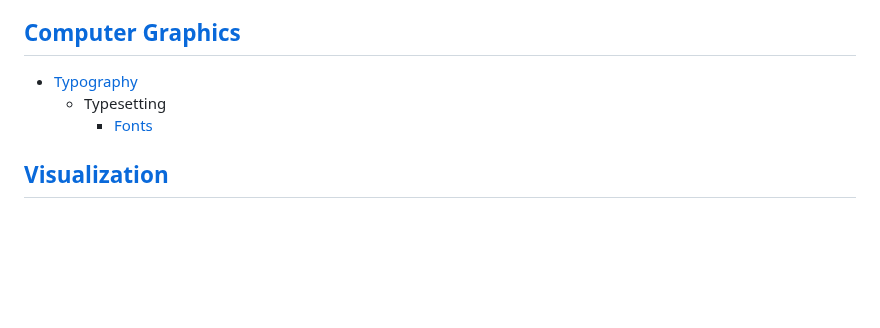
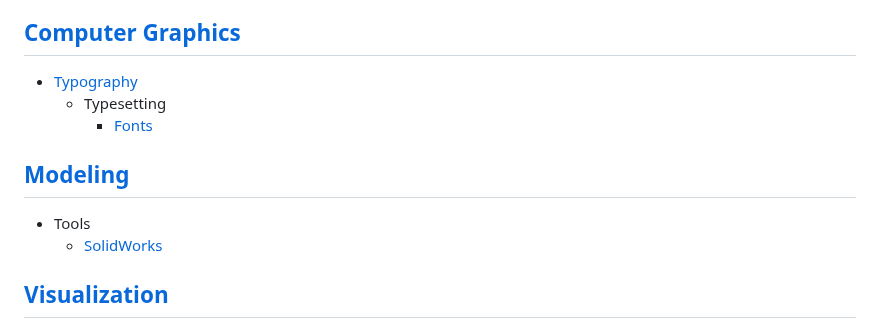
Before and after one commit to Chaoses-Ib/VisualComputing, a Markdown page: README.md, the part around the change. Drawn GitHub-style; blank space fills up the shorter version.

Commit message:
Modeling: Tools: Add SolidWorks

```diff
--- a/README.md
+++ b/README.md
@@ -72,6 +72,10 @@
   - Typesetting
     - [Fonts](Graphics/Typography/Typesetting/Fonts.md)
 
+## [Modeling](Modeling/README.md)
+- Tools
+  - [SolidWorks](Modeling/Tools/SolidWorks/README.md)
+
 ## [Visualization](Visualization/README.md)
 - [The Grammar of Graphics](Visualization/The%20Grammar%20of%20Graphics.md)
 - [Graph Visualization](Visualization/Graph/README.md)
```
Also changed, not shown: Modeling/README.md (added, +5 -0 lines), 1 other file.
